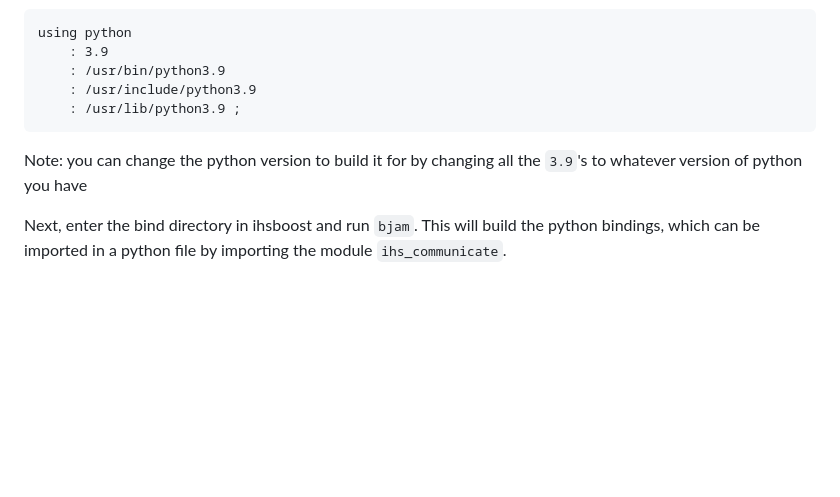
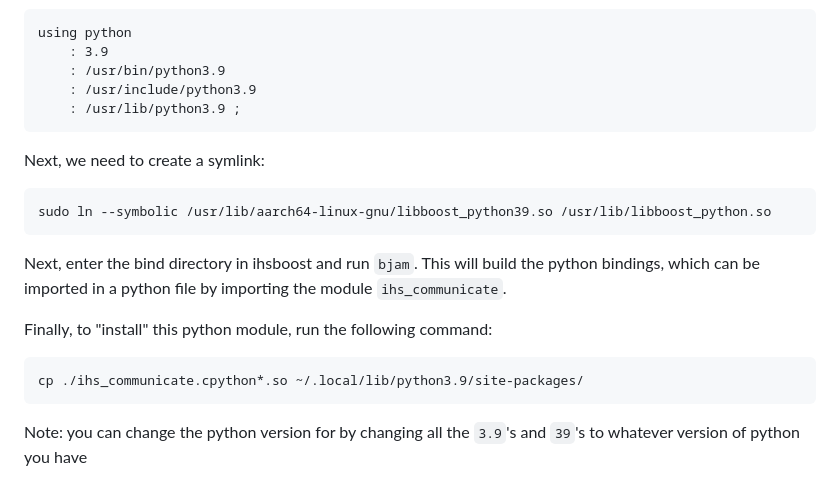
Before and after one commit to ihsrobotics/ihsboost, a Markdown page: README.md, the part around the change. Rendered like a GitHub page; blank space fills up the shorter version.

Commit message:
add more binding installation instructions

````diff
--- a/README.md
+++ b/README.md
@@ -84,8 +84,18 @@ using python
     : /usr/include/python3.9
     : /usr/lib/python3.9 ;
 ```
-Note: you can change the python version to build it for by changing all the `3.9`'s to whatever version of python you have
+Next, we need to create a symlink:
+```
+sudo ln --symbolic /usr/lib/aarch64-linux-gnu/libboost_python39.so /usr/lib/libboost_python.so
+```
 
 Next, enter the bind directory in ihsboost
 and run `bjam`. This will build the python bindings, which can
 be imported in a python file by importing the module `ihs_communicate`.
+
+Finally, to "install" this python module, run the following command:
+```
+cp ./ihs_communicate.cpython*.so ~/.local/lib/python3.9/site-packages/
+```
+
+Note: you can change the python version for by changing all the `3.9`'s and `39`'s to whatever version of python you have
````
